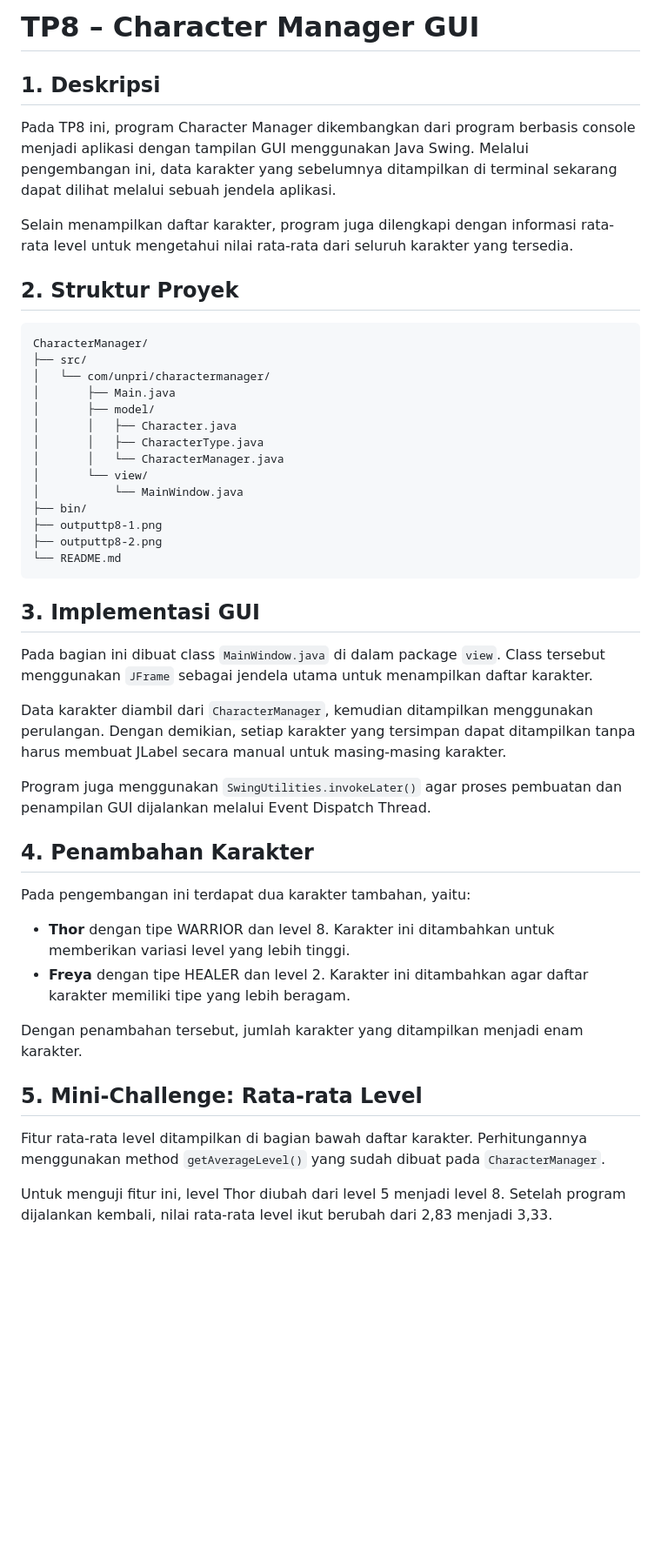
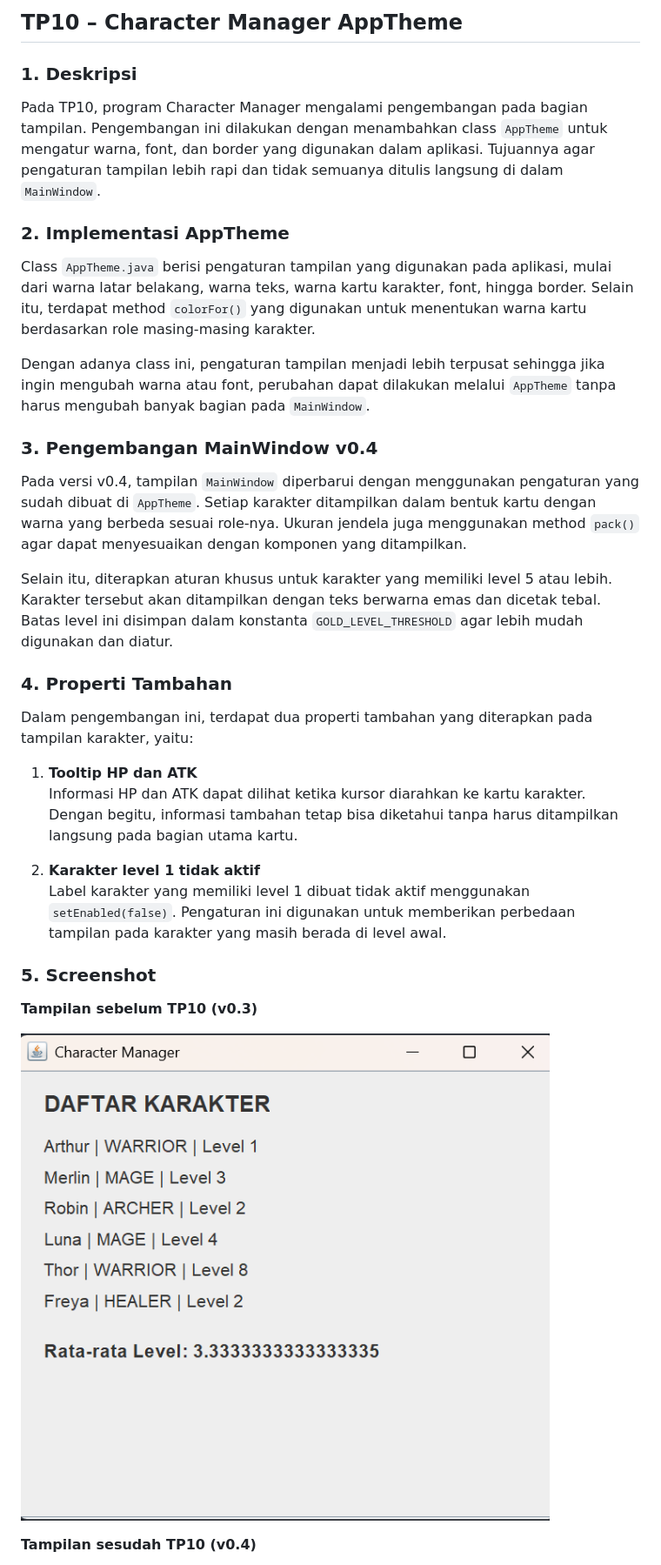
Before and after one commit to reffalin/JavaVisual-253303621265, a Markdown page: README.md, the part around one of its changes. Shown at 87% size. Rendered like a GitHub page; pictures changed too: outputtp10-1.png (added); blank space fills up the shorter version.

Commit message:
docs(tp10): add README and screenshots

````diff
--- a/README.md
+++ b/README.md
@@ -1,50 +1,36 @@
-# TP8 – Character Manager GUI
+## TP10 – Character Manager AppTheme
 
-## 1. Deskripsi
+### 1. Deskripsi
 
-Pada TP8 ini, program Character Manager dikembangkan dari program berbasis console menjadi aplikasi dengan tampilan GUI menggunakan Java Swing. Melalui pengembangan ini, data karakter yang sebelumnya ditampilkan di terminal sekarang dapat dilihat melalui sebuah jendela aplikasi.
+Pada TP10, program Character Manager mengalami pengembangan pada bagian tampilan. Pengembangan ini dilakukan dengan menambahkan class `AppTheme` untuk mengatur warna, font, dan border yang digunakan dalam aplikasi. Tujuannya agar pengaturan tampilan lebih rapi dan tidak semuanya ditulis langsung di dalam `MainWindow`.
 
-Selain menampilkan daftar karakter, program juga dilengkapi dengan informasi rata-rata level untuk mengetahui nilai rata-rata dari seluruh karakter yang tersedia.
+### 2. Implementasi AppTheme
 
-## 2. Struktur Proyek
+Class `AppTheme.java` berisi pengaturan tampilan yang digunakan pada aplikasi, mulai dari warna latar belakang, warna teks, warna kartu karakter, font, hingga border. Selain itu, terdapat method `colorFor()` yang digunakan untuk menentukan warna kartu berdasarkan role masing-masing karakter.
 
-```text
-CharacterManager/
-├── src/
-│   └── com/unpri/charactermanager/
-│       ├── Main.java
-│       ├── model/
-│       │   ├── Character.java
-│       │   ├── CharacterType.java
-│       │   └── CharacterManager.java
-│       └── view/
-│           └── MainWindow.java
-├── bin/
-├── outputtp8-1.png
-├── outputtp8-2.png
-└── README.md
-```
+Dengan adanya class ini, pengaturan tampilan menjadi lebih terpusat sehingga jika ingin mengubah warna atau font, perubahan dapat dilakukan melalui `AppTheme` tanpa harus mengubah banyak bagian pada `MainWindow`.
 
-## 3. Implementasi GUI
+### 3. Pengembangan MainWindow v0.4
 
-Pada bagian ini dibuat class `MainWindow.java` di dalam package `view`. Class tersebut menggunakan `JFrame` sebagai jendela utama untuk menampilkan daftar karakter.
+Pada versi v0.4, tampilan `MainWindow` diperbarui dengan menggunakan pengaturan yang sudah dibuat di `AppTheme`. Setiap karakter ditampilkan dalam bentuk kartu dengan warna yang berbeda sesuai role-nya. Ukuran jendela juga menggunakan method `pack()` agar dapat menyesuaikan dengan komponen yang ditampilkan.
 
-Data karakter diambil dari `CharacterManager`, kemudian ditampilkan menggunakan perulangan. Dengan demikian, setiap karakter yang tersimpan dapat ditampilkan tanpa harus membuat JLabel secara manual untuk masing-masing karakter.
+Selain itu, diterapkan aturan khusus untuk karakter yang memiliki level 5 atau lebih. Karakter tersebut akan ditampilkan dengan teks berwarna emas dan dicetak tebal. Batas level ini disimpan dalam konstanta `GOLD_LEVEL_THRESHOLD` agar lebih mudah digunakan dan diatur.
 
-Program juga menggunakan `SwingUtilities.invokeLater()` agar proses pembuatan dan penampilan GUI dijalankan melalui Event Dispatch Thread.
+### 4. Properti Tambahan
 
-## 4. Penambahan Karakter
+Dalam pengembangan ini, terdapat dua properti tambahan yang diterapkan pada tampilan karakter, yaitu:
 
-Pada pengembangan ini terdapat dua karakter tambahan, yaitu:
+1. **Tooltip HP dan ATK**
+   Informasi HP dan ATK dapat dilihat ketika kursor diarahkan ke kartu karakter. Dengan begitu, informasi tambahan tetap bisa diketahui tanpa harus ditampilkan langsung pada bagian utama kartu.
 
-- **Thor** dengan tipe WARRIOR dan level 8. Karakter ini ditambahkan untuk memberikan variasi level yang lebih tinggi.
-- **Freya** dengan tipe HEALER dan level 2. Karakter ini ditambahkan agar daftar karakter memiliki tipe yang lebih beragam.
+2. **Karakter level 1 tidak aktif**
+   Label karakter yang memiliki level 1 dibuat tidak aktif menggunakan `setEnabled(false)`. Pengaturan ini digunakan untuk memberikan perbedaan tampilan pada karakter yang masih berada di level awal.
 
-Dengan penambahan tersebut, jumlah karakter yang ditampilkan menjadi enam karakter.
+### 5. Screenshot
 
-## 5. Mini-Challenge: Rata-rata Level
+**Tampilan sebelum TP10 (v0.3)**
 
-Fitur rata-rata level ditampilkan di bagian bawah daftar karakter. Perhitungannya menggunakan method `getAverageLevel()` yang sudah dibuat pada `CharacterManager`.
+![Screenshot sebelum TP10](outputtp10-1.png)
 
-Untuk menguji fitur ini, level Thor diubah dari level 5 menjadi level 8. Setelah program dijalankan kembali, nilai rata-rata level ikut berubah dari 2,83 menjadi 3,33.
+**Tampilan sesudah TP10 (v0.4)**
 
````
Also changed, not shown: other parts of README.md (+7 -19 lines), outputtp10-2.png (added).
